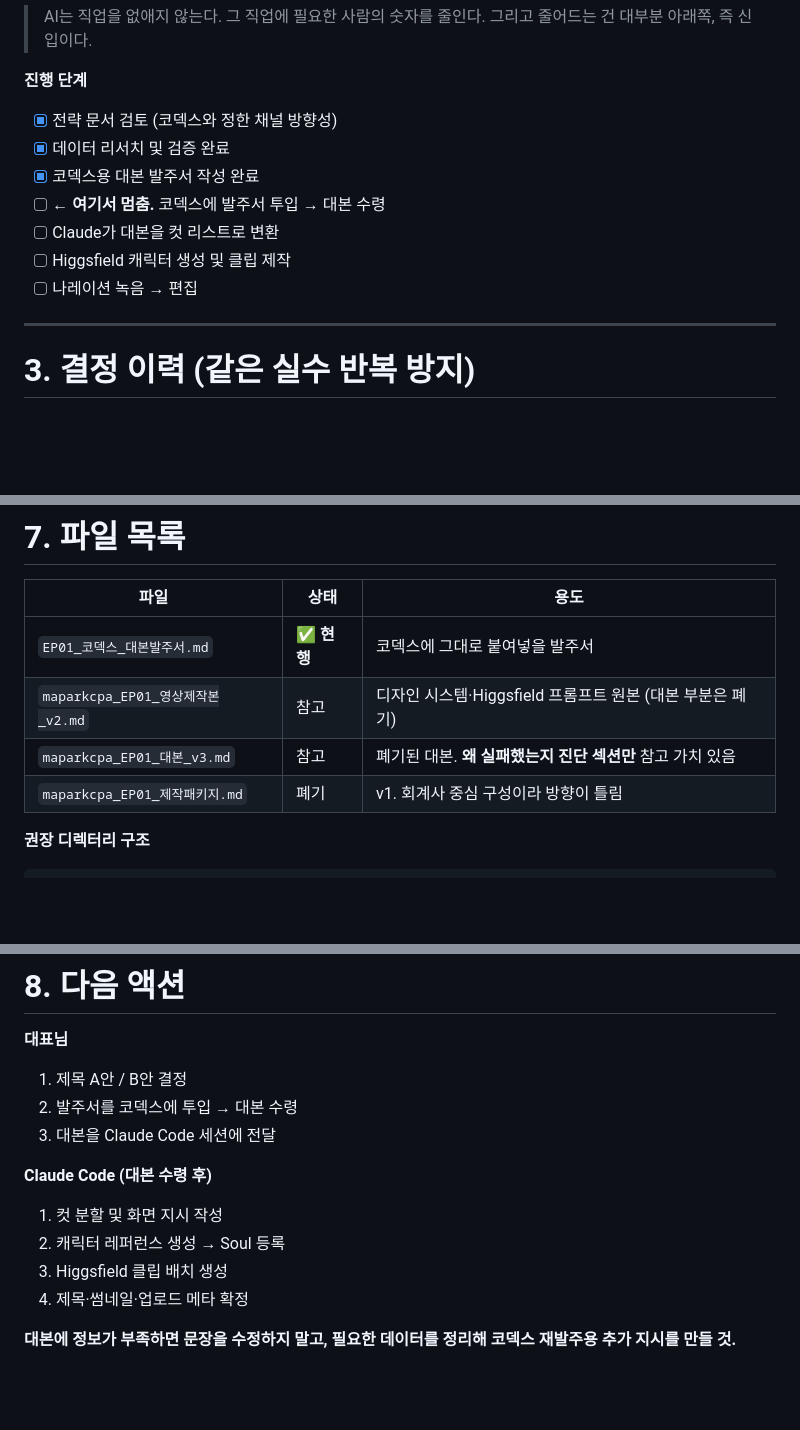
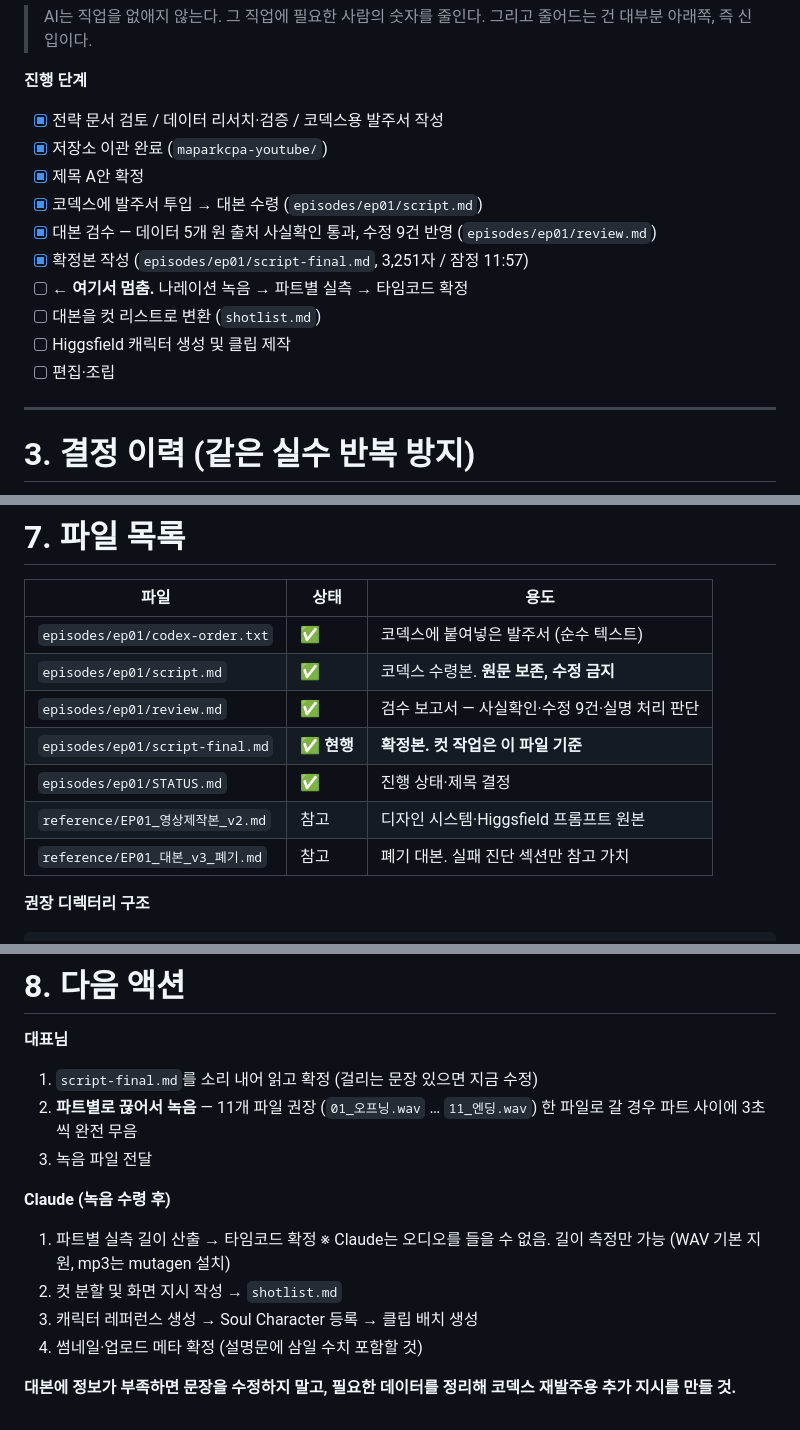
Before and after one commit to pmsyo1-debug/1st, a Markdown page: maparkcpa-youtube/docs/HANDOFF.md, 3 parts joined by grey strips. Rendered like a GitHub page; blank space fills up the shorter version.

Commit message:
Bring HANDOFF up to date for handoff to another machine
The handoff still stopped at "waiting for the Codex script", which is now
several steps stale. Records the current stopping point (script finalized,
awaiting narration recording), the three decisions made this session, the
current file list, and what the next session should do with the audio.

Co-Authored-By: Claude Opus 5 <noreply@anthropic.com>
Claude-Session: https://claude.ai/code/session_01A5SnX8k4D6tXW7oX7ZftHV

```diff
--- a/maparkcpa-youtube/docs/HANDOFF.md
+++ b/maparkcpa-youtube/docs/HANDOFF.md
@@ -72,13 +72,16 @@ claude.ai 도구 목록과 커넥터 디렉터리를 모두 확인했으나 코
 > 그리고 줄어드는 건 대부분 아래쪽, 즉 신입이다.
 
 **진행 단계**
-- [x] 전략 문서 검토 (코덱스와 정한 채널 방향성)
-- [x] 데이터 리서치 및 검증 완료
-- [x] 코덱스용 대본 발주서 작성 완료
-- [ ] **← 여기서 멈춤.** 코덱스에 발주서 투입 → 대본 수령
-- [ ] Claude가 대본을 컷 리스트로 변환
+- [x] 전략 문서 검토 / 데이터 리서치·검증 / 코덱스용 발주서 작성
+- [x] 저장소 이관 완료 (`maparkcpa-youtube/`)
+- [x] 제목 A안 확정
+- [x] 코덱스에 발주서 투입 → 대본 수령 (`episodes/ep01/script.md`)
+- [x] 대본 검수 — 데이터 5개 원 출처 사실확인 통과, 수정 9건 반영 (`episodes/ep01/review.md`)
+- [x] 확정본 작성 (`episodes/ep01/script-final.md`, 3,251자 / 잠정 11:57)
+- [ ] **← 여기서 멈춤.** 나레이션 녹음 → 파트별 실측 → 타임코드 확정
+- [ ] 대본을 컷 리스트로 변환 (`shotlist.md`)
 - [ ] Higgsfield 캐릭터 생성 및 클립 제작
-- [ ] 나레이션 녹음 → 편집
+- [ ] 편집·조립
 
 ---
 
@@ -233,10 +247,14 @@ Shallow depth of field, 35mm, muted documentary tone, no text.
 
 | 파일 | 상태 | 용도 |
 |---|---|---|
-| `EP01_코덱스_대본발주서.md` | **✅ 현행** | 코덱스에 그대로 붙여넣을 발주서 |
-| `maparkcpa_EP01_영상제작본_v2.md` | 참고 | 디자인 시스템·Higgsfield 프롬프트 원본 (대본 부분은 폐기) |
-| `maparkcpa_EP01_대본_v3.md` | 참고 | 폐기된 대본. **왜 실패했는지 진단 섹션만** 참고 가치 있음 |
-| `maparkcpa_EP01_제작패키지.md` | 폐기 | v1. 회계사 중심 구성이라 방향이 틀림 |
+| `episodes/ep01/codex-order.txt` | ✅ | 코덱스에 붙여넣은 발주서 (순수 텍스트) |
+| `episodes/ep01/script.md` | ✅ | 코덱스 수령본. **원문 보존, 수정 금지** |
+| `episodes/ep01/review.md` | ✅ | 검수 보고서 — 사실확인·수정 9건·실명 처리 판단 |
+| `episodes/ep01/script-final.md` | ✅ **현행** | **확정본. 컷 작업은 이 파일 기준** |
+| `episodes/ep01/STATUS.md` | ✅ | 진행 상태·제목 결정 |
+| `reference/EP01_영상제작본_v2.md` | 참고 | 디자인 시스템·Higgsfield 프롬프트 원본 |
+| `reference/EP01_대본_v3_폐기.md` | 참고 | 폐기 대본. 실패 진단 섹션만 참고 가치 |
+
 
 **권장 디렉터리 구조**
 
@@ -260,14 +278,16 @@ maparkcpa-youtube/
 # 8. 다음 액션
 
 **대표님**
-1. 제목 A안 / B안 결정
-2. 발주서를 코덱스에 투입 → 대본 수령
-3. 대본을 Claude Code 세션에 전달
+1. `script-final.md`를 소리 내어 읽고 확정 (걸리는 문장 있으면 지금 수정)
+2. **파트별로 끊어서 녹음** — 11개 파일 권장 (`01_오프닝.wav` … `11_엔딩.wav`)
+   한 파일로 갈 경우 파트 사이에 3초씩 완전 무음
+3. 녹음 파일 전달
 
-**Claude Code (대본 수령 후)**
-1. 컷 분할 및 화면 지시 작성
-2. 캐릭터 레퍼런스 생성 → Soul 등록
-3. Higgsfield 클립 배치 생성
-4. 제목·썸네일·업로드 메타 확정
+**Claude (녹음 수령 후)**
+1. 파트별 실측 길이 산출 → 타임코드 확정
+   ※ Claude는 오디오를 들을 수 없음. 길이 측정만 가능 (WAV 기본 지원, mp3는 mutagen 설치)
+2. 컷 분할 및 화면 지시 작성 → `shotlist.md`
+3. 캐릭터 레퍼런스 생성 → Soul Character 등록 → 클립 배치 생성
+4. 썸네일·업로드 메타 확정 (설명문에 삼일 수치 포함할 것)
 
 **대본에 정보가 부족하면 문장을 수정하지 말고, 필요한 데이터를 정리해 코덱스 재발주용 추가 지시를 만들 것.**
```
Also changed, not shown: other parts of maparkcpa-youtube/docs/HANDOFF.md (+11 -0 lines).
